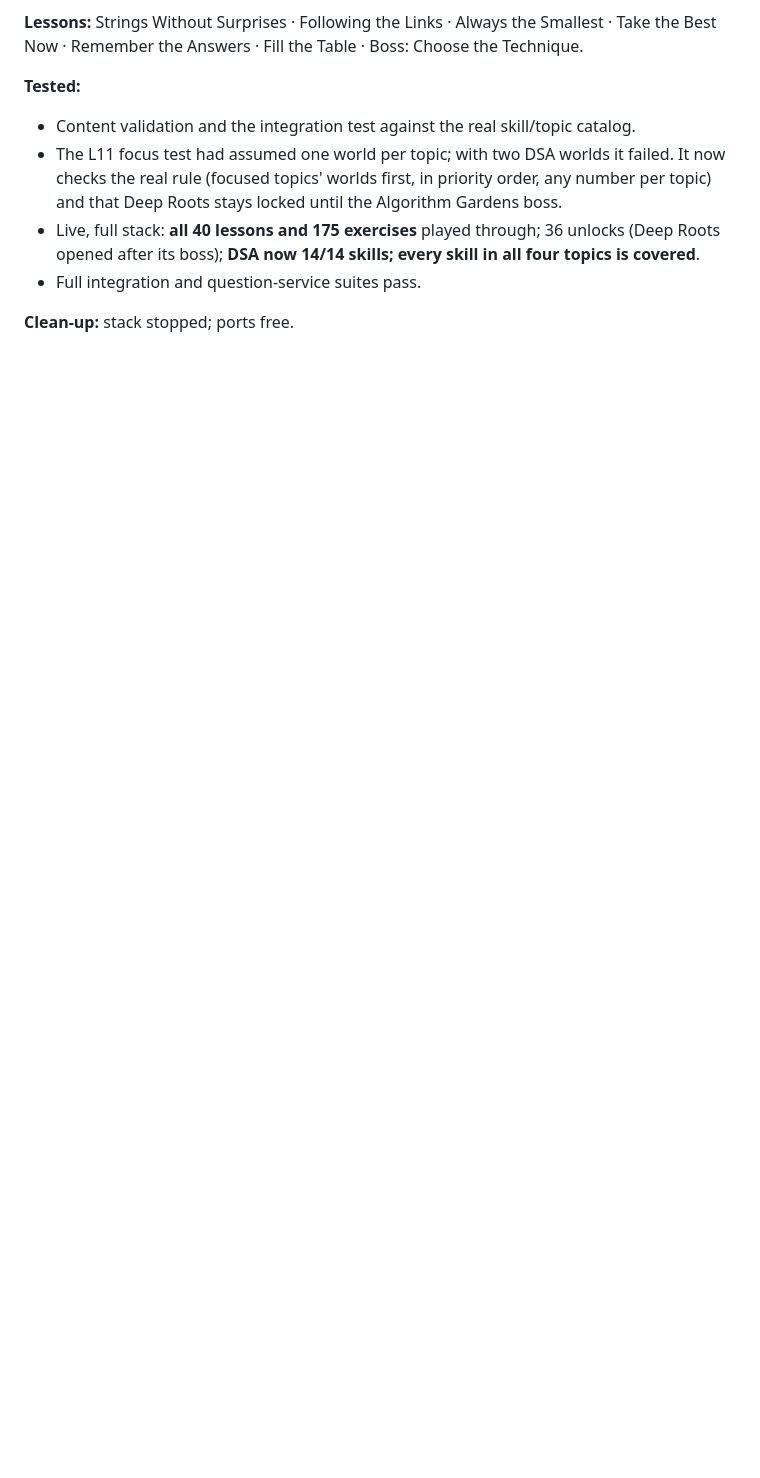
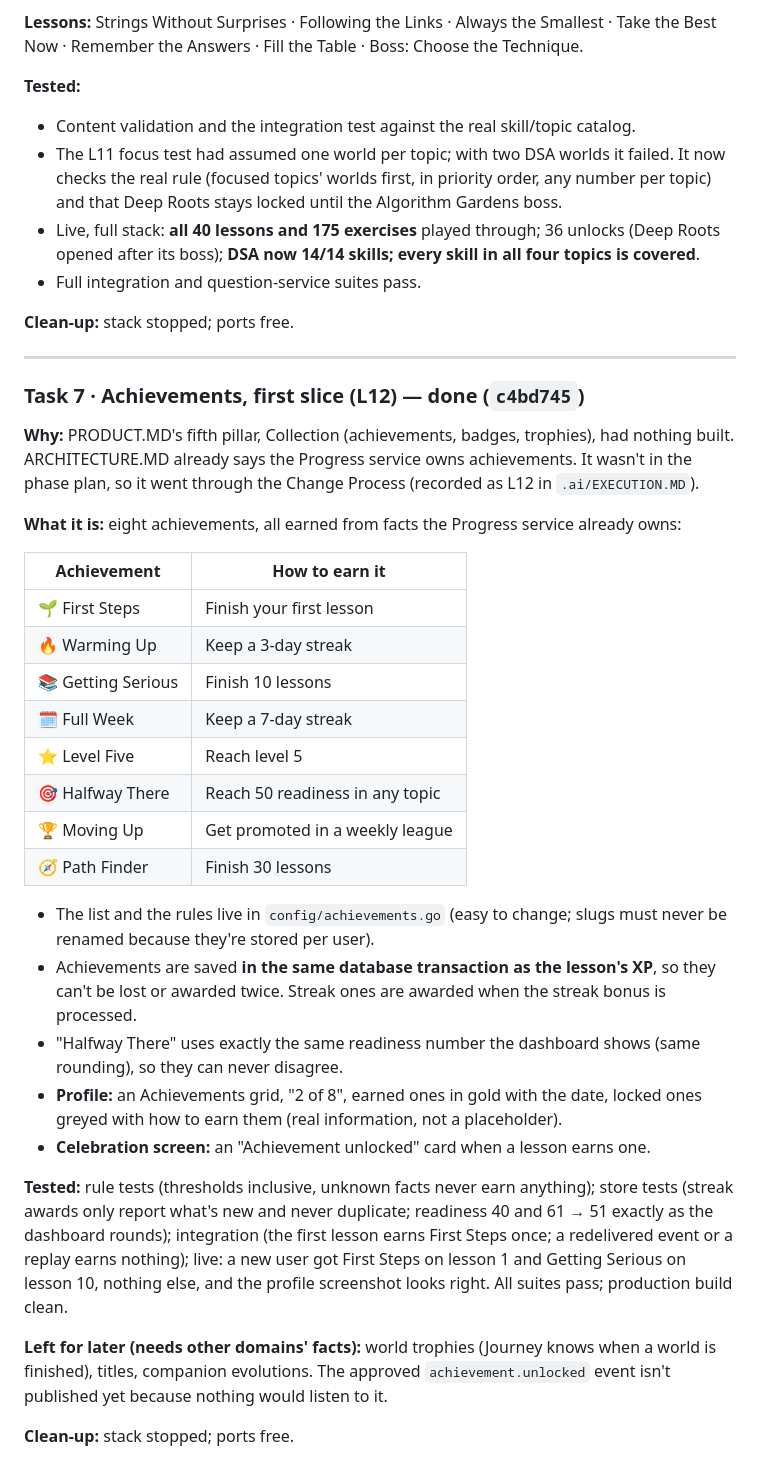
Before and after one commit to ayuuuuu0-0/prepio, a Markdown page: docs/WORKLOG.md, the part around the change. Drawn GitHub-style; blank space fills up the shorter version.

Commit message:
docs: work log, task 7 (achievements)
Co-Authored-By: Claude Opus 5.5 <noreply@anthropic.com>

```diff
--- a/docs/WORKLOG.md
+++ b/docs/WORKLOG.md
@@ -176,3 +176,34 @@ Anything outside `.ai/EXECUTION.MD`'s scope goes through its Change Process and
 * Full integration and question-service suites pass.
 
 **Clean-up:** stack stopped; ports free.
+
+---
+
+### Task 7 · Achievements, first slice (L12) — done (`c4bd745`)
+
+**Why:** PRODUCT.MD's fifth pillar, Collection (achievements, badges, trophies), had nothing built. ARCHITECTURE.MD already says the Progress service owns achievements. It wasn't in the phase plan, so it went through the Change Process (recorded as L12 in `.ai/EXECUTION.MD`).
+
+**What it is:** eight achievements, all earned from facts the Progress service already owns:
+
+| Achievement | How to earn it |
+|---|---|
+| 🌱 First Steps | Finish your first lesson |
+| 🔥 Warming Up | Keep a 3-day streak |
+| 📚 Getting Serious | Finish 10 lessons |
+| 🗓️ Full Week | Keep a 7-day streak |
+| ⭐ Level Five | Reach level 5 |
+| 🎯 Halfway There | Reach 50 readiness in any topic |
+| 🏆 Moving Up | Get promoted in a weekly league |
+| 🧭 Path Finder | Finish 30 lessons |
+
+* The list and the rules live in `config/achievements.go` (easy to change; slugs must never be renamed because they're stored per user).
+* Achievements are saved **in the same database transaction as the lesson's XP**, so they can't be lost or awarded twice. Streak ones are awarded when the streak bonus is processed.
+* "Halfway There" uses exactly the same readiness number the dashboard shows (same rounding), so they can never disagree.
+* **Profile:** an Achievements grid, "2 of 8", earned ones in gold with the date, locked ones greyed with how to earn them (real information, not a placeholder).
+* **Celebration screen:** an "Achievement unlocked" card when a lesson earns one.
+
+**Tested:** rule tests (thresholds inclusive, unknown facts never earn anything); store tests (streak awards only report what's new and never duplicate; readiness 40 and 61 → 51 exactly as the dashboard rounds); integration (the first lesson earns First Steps once; a redelivered event or a replay earns nothing); live: a new user got First Steps on lesson 1 and Getting Serious on lesson 10, nothing else, and the profile screenshot looks right. All suites pass; production build clean.
+
+**Left for later (needs other domains' facts):** world trophies (Journey knows when a world is finished), titles, companion evolutions. The approved `achievement.unlocked` event isn't published yet because nothing would listen to it.
+
+**Clean-up:** stack stopped; ports free.
```
